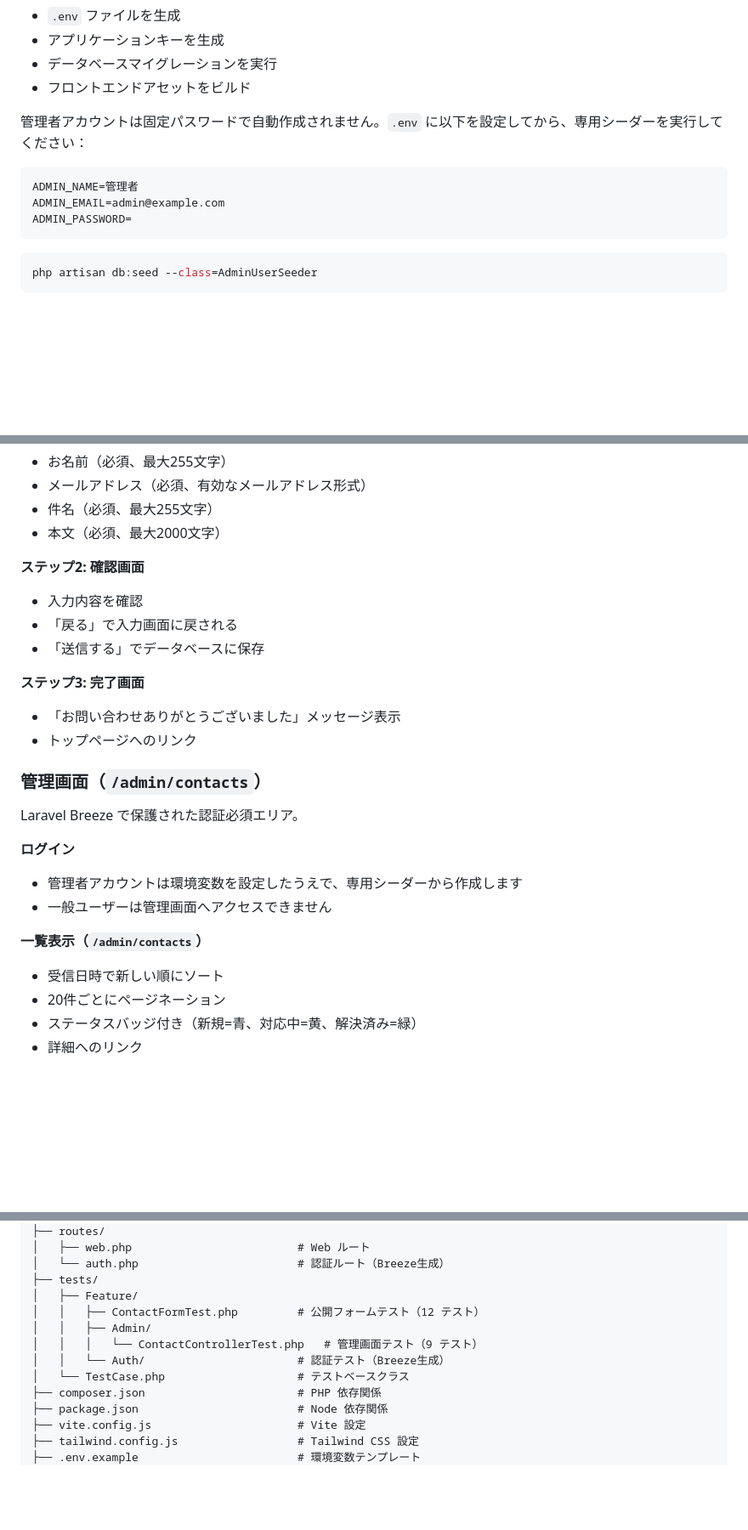
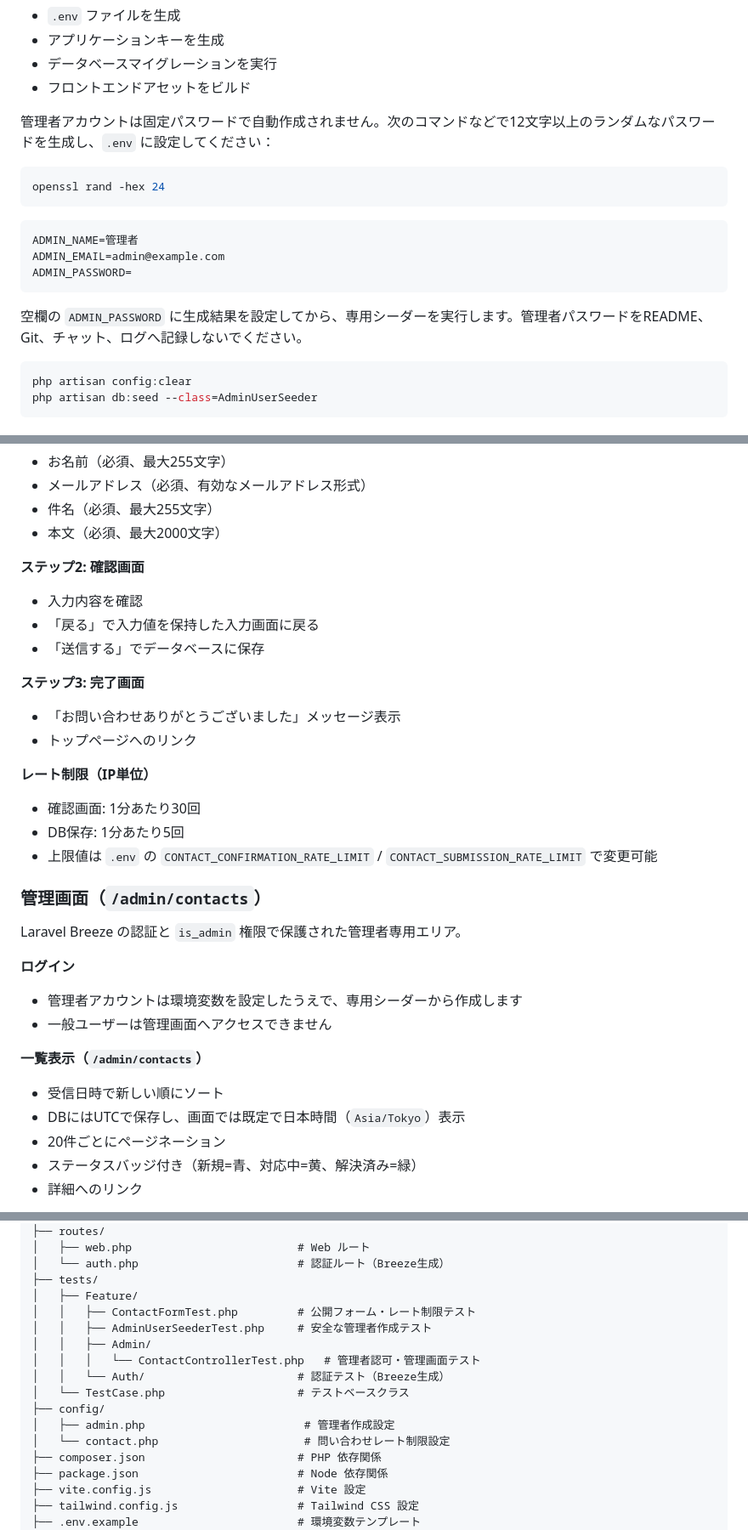
Before and after one commit to katoy/study-claude, a Markdown page: contact-form/myproject/README.md, 3 parts joined by grey strips. Shown at 85% size. Drawn GitHub-style; blank space fills up the shorter version.

````diff
--- a/contact-form/myproject/README.md
+++ b/contact-form/myproject/README.md
@@ -76,7 +78,11 @@ composer setup
 - データベースマイグレーションを実行
 - フロントエンドアセットをビルド
 
-管理者アカウントは固定パスワードで自動作成されません。`.env` に以下を設定してから、専用シーダーを実行してください：
+管理者アカウントは固定パスワードで自動作成されません。次のコマンドなどで12文字以上のランダムなパスワードを生成し、`.env` に設定してください：
+
+```bash
+openssl rand -hex 24
+```
 
 ```dotenv
 ADMIN_NAME=管理者
@@ -84,7 +90,10 @@ ADMIN_EMAIL=admin@example.com
 ADMIN_PASSWORD=
 ```
 
+空欄の `ADMIN_PASSWORD` に生成結果を設定してから、専用シーダーを実行します。管理者パスワードをREADME、Git、チャット、ログへ記録しないでください。
+
 ```bash
+php artisan config:clear
 php artisan db:seed --class=AdminUserSeeder
 ```
 
@@ -172,16 +212,21 @@ vendor/bin/pint app/Models
 
 **ステップ2: 確認画面**
 - 入力内容を確認
-- 「戻る」で入力画面に戻される
+- 「戻る」で入力値を保持した入力画面に戻る
 - 「送信する」でデータベースに保存
 
 **ステップ3: 完了画面**
 - 「お問い合わせありがとうございました」メッセージ表示
 - トップページへのリンク
 
+**レート制限（IP単位）**
+- 確認画面: 1分あたり30回
+- DB保存: 1分あたり5回
+- 上限値は `.env` の `CONTACT_CONFIRMATION_RATE_LIMIT` / `CONTACT_SUBMISSION_RATE_LIMIT` で変更可能
+
 ### 管理画面（`/admin/contacts`）
 
-Laravel Breeze で保護された認証必須エリア。
+Laravel Breeze の認証と `is_admin` 権限で保護された管理者専用エリア。
 
 **ログイン**
 - 管理者アカウントは環境変数を設定したうえで、専用シーダーから作成します
@@ -189,6 +234,7 @@ Laravel Breeze で保護された認証必須エリア。
 
 **一覧表示（`/admin/contacts`）**
 - 受信日時で新しい順にソート
+- DBにはUTCで保存し、画面では既定で日本時間（`Asia/Tokyo`）表示
 - 20件ごとにページネーション
 - ステータスバッジ付き（新規=青、対応中=黄、解決済み=緑）
 - 詳細へのリンク
@@ -272,11 +325,15 @@ myproject/
 │   └── auth.php                        # 認証ルート（Breeze生成）
 ├── tests/
 │   ├── Feature/
-│   │   ├── ContactFormTest.php         # 公開フォームテスト（12 テスト）
+│   │   ├── ContactFormTest.php         # 公開フォーム・レート制限テスト
+│   │   ├── AdminUserSeederTest.php     # 安全な管理者作成テスト
 │   │   ├── Admin/
-│   │   │   └── ContactControllerTest.php   # 管理画面テスト（9 テスト）
+│   │   │   └── ContactControllerTest.php   # 管理者認可・管理画面テスト
 │   │   └── Auth/                       # 認証テスト（Breeze生成）
 │   └── TestCase.php                    # テストベースクラス
+├── config/
+│   ├── admin.php                        # 管理者作成設定
+│   └── contact.php                      # 問い合わせレート制限設定
 ├── composer.json                       # PHP 依存関係
 ├── package.json                        # Node 依存関係
 ├── vite.config.js                      # Vite 設定
````
Also changed, not shown: other parts of contact-form/myproject/README.md (+57 -7 lines).
